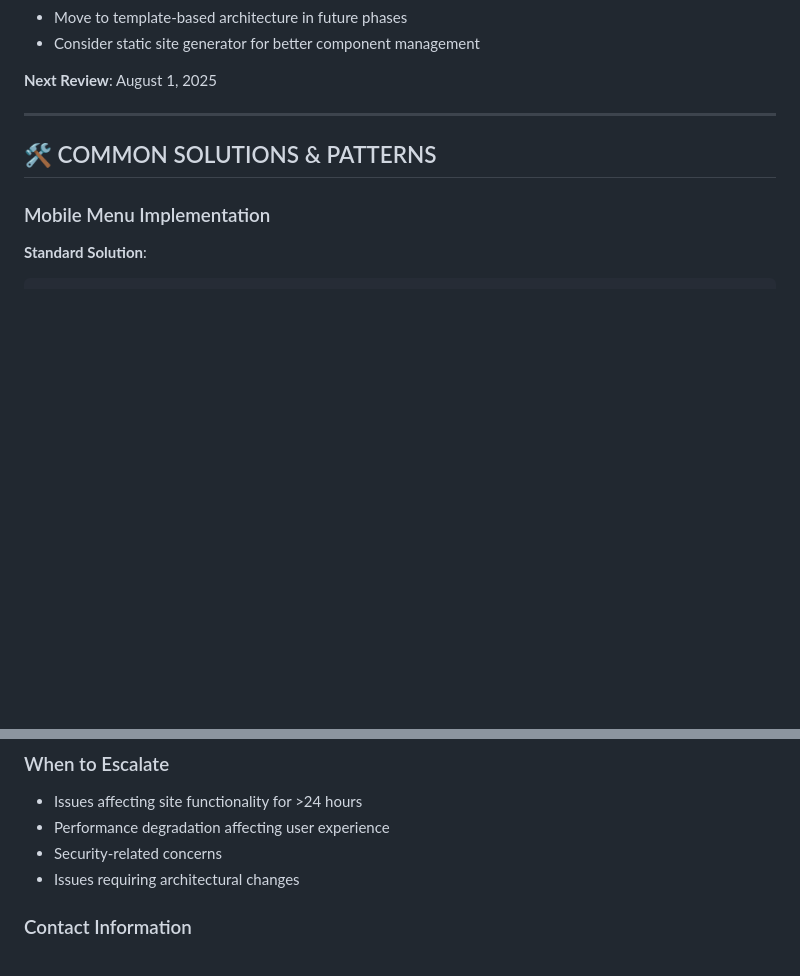
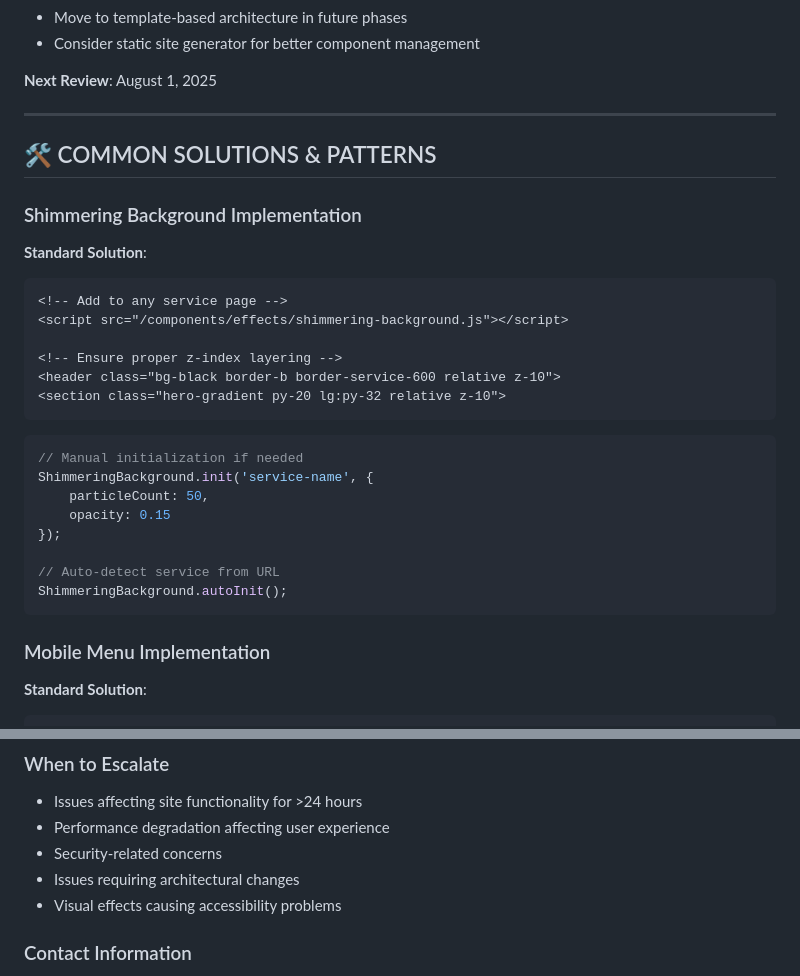
Before and after one commit to Nickychips/printguys-website, a Markdown page: documentation/PROBLEM-TRACKING.md, 2 parts joined by grey strips. Drawn GitHub-style; blank space fills up the shorter version.

````diff
--- a/documentation/PROBLEM-TRACKING.md
+++ b/documentation/PROBLEM-TRACKING.md
@@ -248,6 +319,28 @@ When components are updated, changes need to be manually synchronized across all
 
 ## 🛠️ COMMON SOLUTIONS & PATTERNS
 
+### Shimmering Background Implementation
+**Standard Solution**:
+```html
+<!-- Add to any service page -->
+<script src="/components/effects/shimmering-background.js"></script>
+
+<!-- Ensure proper z-index layering -->
+<header class="bg-black border-b border-service-600 relative z-10">
+<section class="hero-gradient py-20 lg:py-32 relative z-10">
+```
+
+```javascript
+// Manual initialization if needed
+ShimmeringBackground.init('service-name', {
+    particleCount: 50,
+    opacity: 0.15
+});
+
+// Auto-detect service from URL
+ShimmeringBackground.autoInit();
+```
+
 ### Mobile Menu Implementation
 **Standard Solution**:
 ```javascript
@@ -384,6 +490,7 @@ Before any page or component deployment:
 - Performance degradation affecting user experience
 - Security-related concerns
 - Issues requiring architectural changes
+- Visual effects causing accessibility problems
 
 ### Contact Information
 - **Project Lead**: Repository Issues
````
Also changed, not shown: other parts of documentation/PROBLEM-TRACKING.md (+92 -8 lines).
